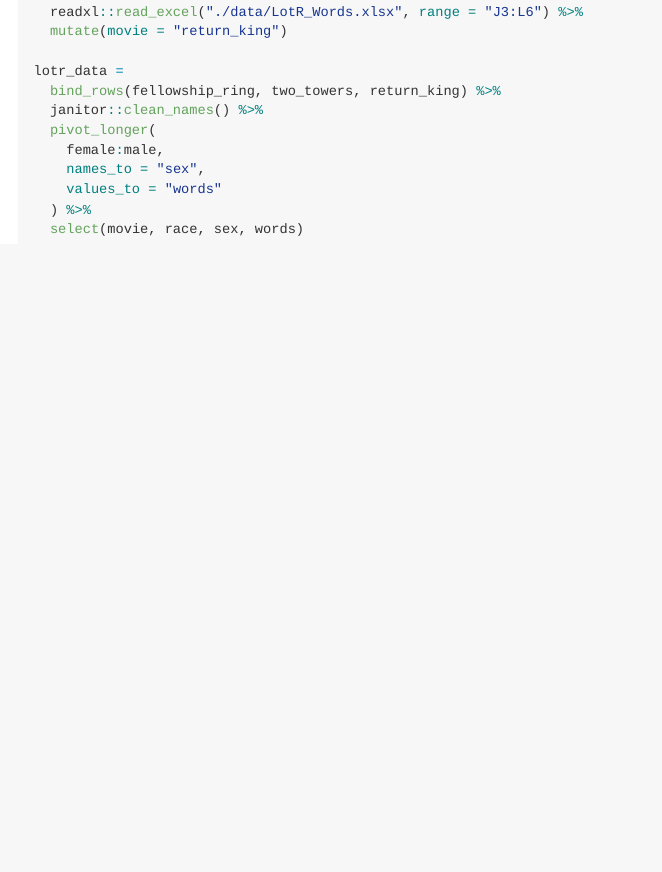
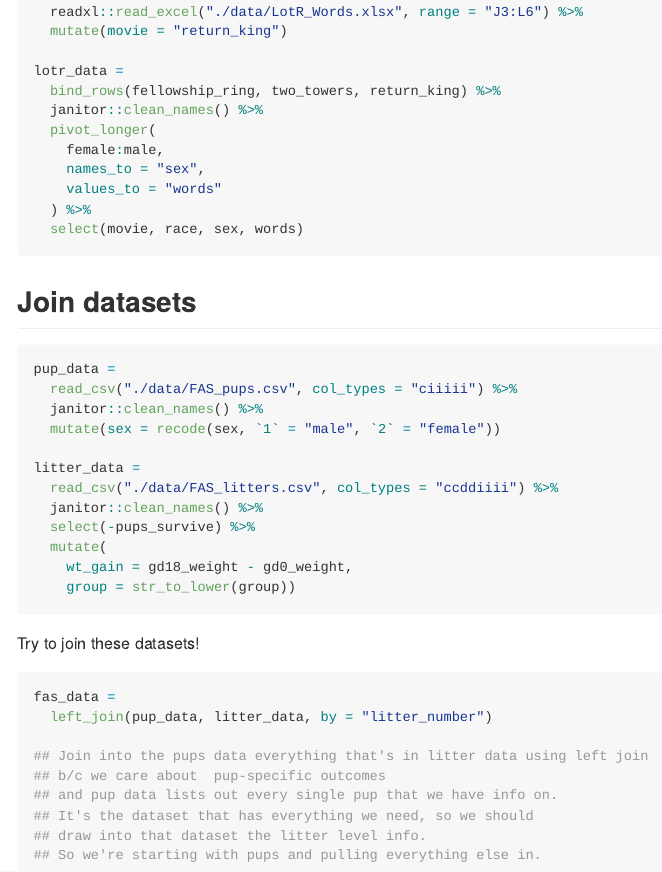
Before and after one commit to ktxg/data_wrangling_i, an R Markdown document (tidy_data.Rmd): the page in a window 1100 px wide, from 1790 px down. The pictures show the output file tidy_data.md that the author committed with the source, drawn offline in the style of GitHub.

Commit message:
joined lotr data

````diff
--- a/tidy_data.Rmd
+++ b/tidy_data.Rmd
@@ -82,3 +82,34 @@
   ) %>%
   select(movie, race, sex, words)
 ```
+
+## Join datasets
+
+```{r}
+pup_data =
+  read_csv("./data/FAS_pups.csv", col_types = "ciiiii") %>%
+  janitor::clean_names() %>%
+  mutate(sex = recode(sex, `1` = "male", `2` = "female"))
+
+litter_data =
+  read_csv("./data/FAS_litters.csv", col_types = "ccddiiii") %>%
+  janitor::clean_names() %>%
+  select(-pups_survive) %>%
+  mutate(
+    wt_gain = gd18_weight - gd0_weight,
+    group = str_to_lower(group))
+```
+
+Try to join these datasets!
+
+```{r}
+fas_data =
+  left_join(pup_data, litter_data, by = "litter_number")
+
+## Join into the pups data everything that's in litter data using left join
+## b/c we care about  pup-specific outcomes
+## and pup data lists out every single pup that we have info on.
+## It's the dataset that has everything we need, so we should
+## draw into that dataset the litter level info.
+## So we're starting with pups and pulling everything else in.
+```
````
Also changed, not shown: tidy_data.md.
